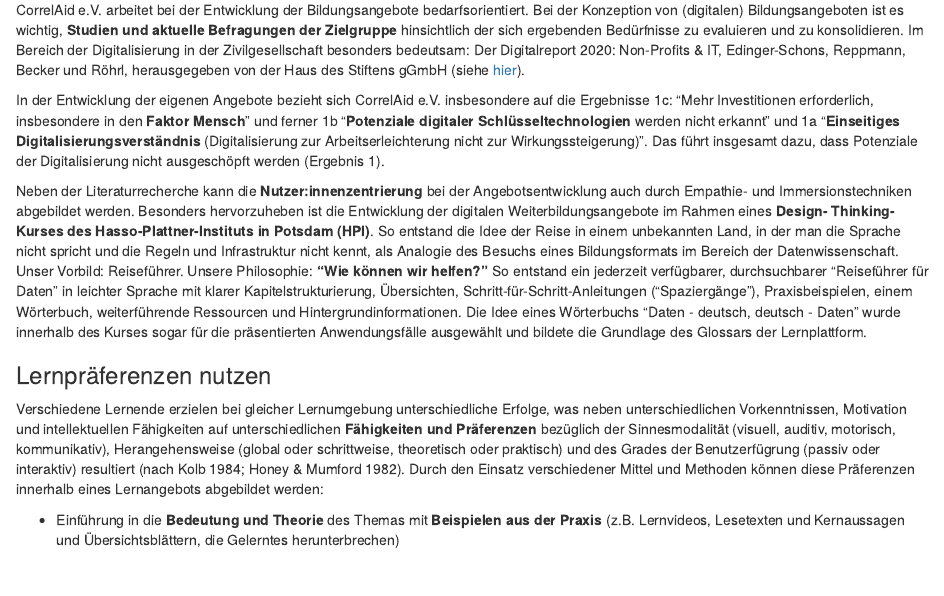
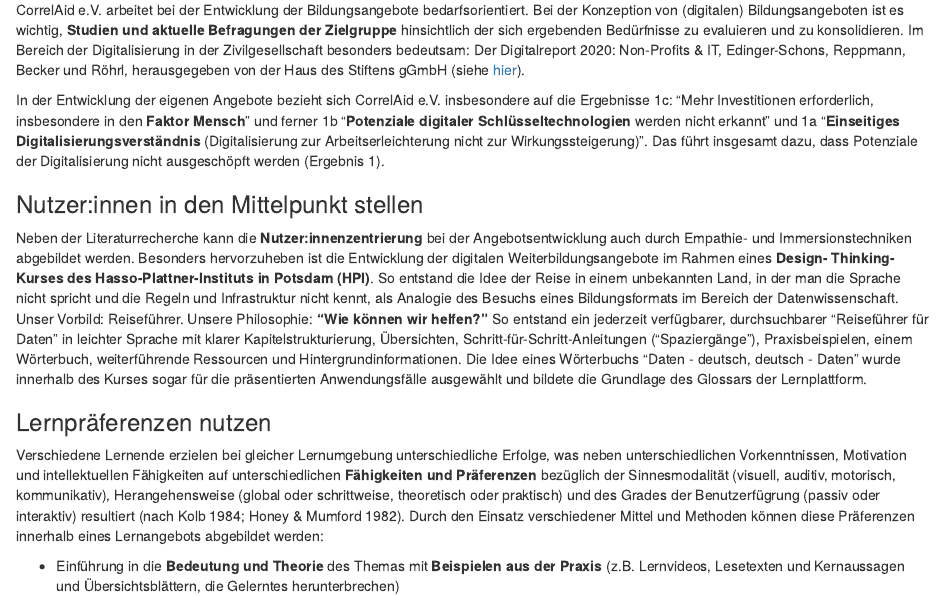
Before and after one commit to NinaCorrelAid/prototyplernplattform, an R Markdown document (03_bestpractices.Rmd): the page in a window 1100 px wide, from 690 px down. Rendered offline with R 4.5, knitr and Pandoc, with nearby package versions.

Commit message:
add heading

```diff
--- a/03_bestpractices.Rmd
+++ b/03_bestpractices.Rmd
@@ -20,6 +20,8 @@ CorrelAid e.V. arbeitet bei der Entwicklung der Bildungsangebote bedarfsorientie
 
 In der Entwicklung der eigenen Angebote bezieht sich CorrelAid e.V. insbesondere auf die Ergebnisse 1c: "Mehr Investitionen erforderlich, insbesondere in den **Faktor Mensch**" und ferner 1b "**Potenziale digitaler Schlüsseltechnologien** werden nicht erkannt" und 1a "**Einseitiges Digitalisierungsverständnis** (Digitalisierung zur Arbeitserleichterung nicht zur Wirkungssteigerung)". Das führt insgesamt dazu, dass Potenziale der Digitalisierung nicht ausgeschöpft werden (Ergebnis 1).
 
+
+### Nutzer:innen in den Mittelpunkt stellen
 Neben der Literaturrecherche kann die **Nutzer:innenzentrierung** bei der Angebotsentwicklung auch durch Empathie- und Immersionstechniken abgebildet werden. Besonders hervorzuheben ist die Entwicklung der digitalen Weiterbildungsangebote im Rahmen eines **Design- Thinking-Kurses des Hasso-Plattner-Instituts in Potsdam (HPI)**. So entstand die Idee der Reise in einem unbekannten Land, in der man die Sprache nicht spricht und die Regeln und Infrastruktur nicht kennt, als Analogie des Besuchs eines Bildungsformats im Bereich der Datenwissenschaft. Unser Vorbild: Reiseführer. Unsere Philosophie: **"Wie können wir helfen?"** So entstand ein jederzeit verfügbarer, durchsuchbarer "Reiseführer für Daten" in leichter Sprache mit klarer Kapitelstrukturierung, Übersichten, Schritt-für-Schritt-Anleitungen ("Spaziergänge"), Praxisbeispielen, einem Wörterbuch, weiterführende Ressourcen und Hintergrundinformationen. Die Idee eines Wörterbuchs "Daten - deutsch, deutsch - Daten" wurde innerhalb des Kurses sogar für die präsentierten Anwendungsfälle ausgewählt und bildete die Grundlage des Glossars der Lernplattform.
 
 
```
Also changed, not shown: 1 other file.
